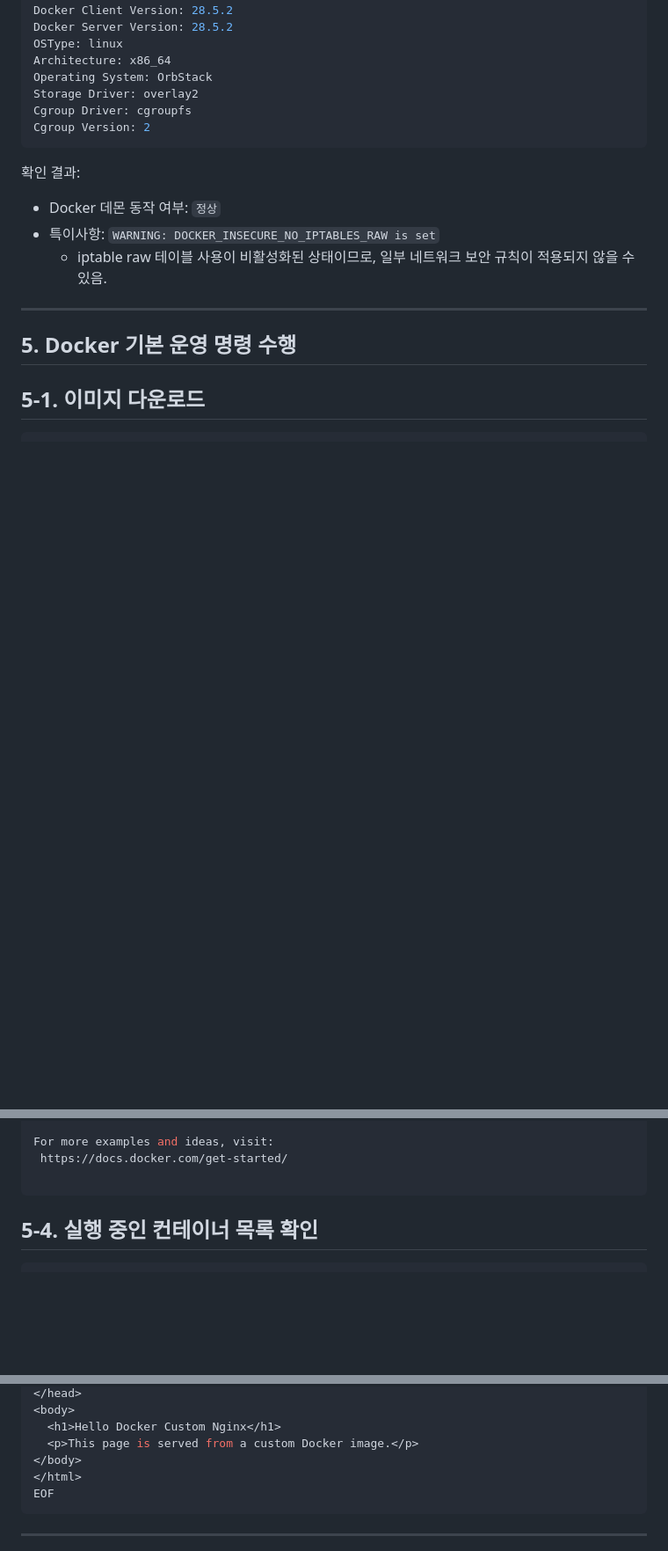
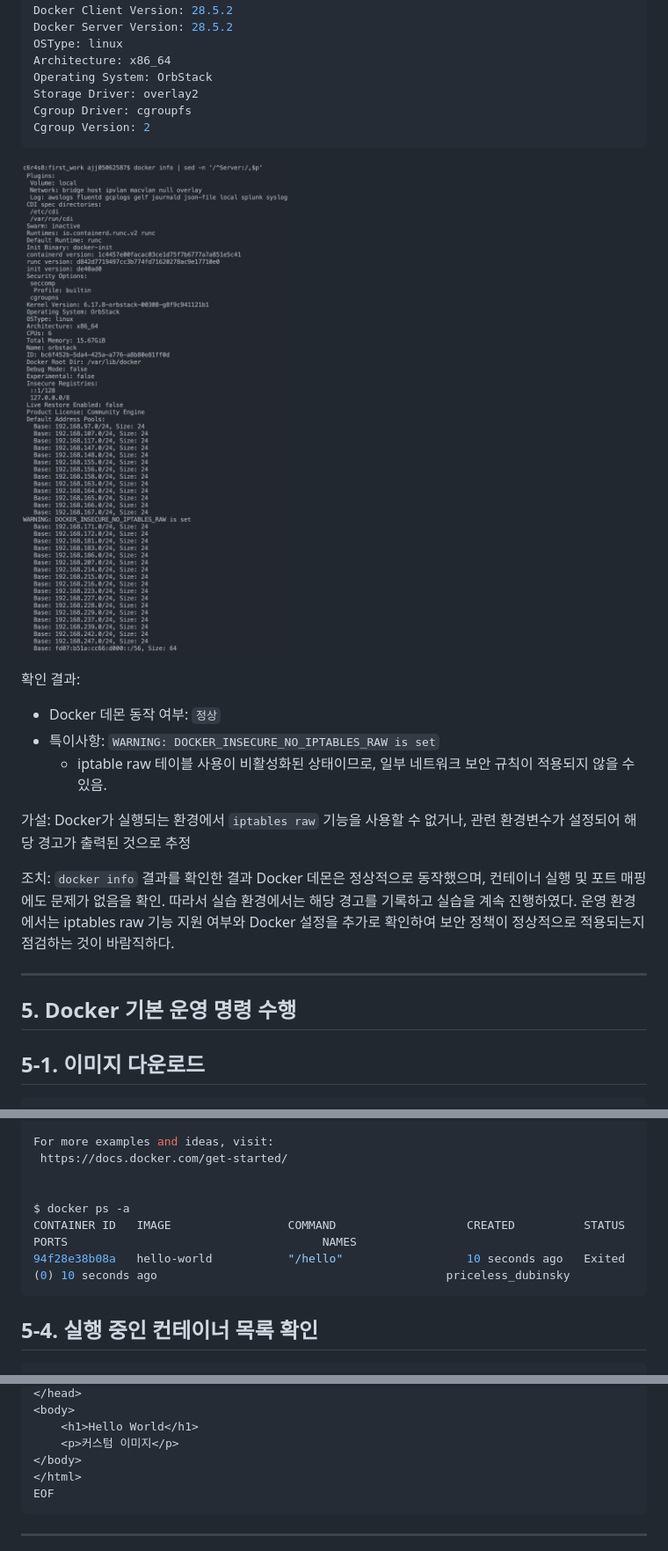
Before and after one commit to JoongHyun-codyssey/codyssey_repo, a Markdown page: README.md, 3 parts joined by grey strips. Shown at 88% size. Rendered like a GitHub page; pictures changed too: images/docker info.png (added); blank space fills up the shorter version.

````diff
--- a/README.md
+++ b/README.md
@@ -322,12 +322,21 @@ Storage Driver: overlay2
 Cgroup Driver: cgroupfs
 Cgroup Version: 2
 ```
+![docker info image](/images/docker%20info.png)
 
 확인 결과:
 
 - Docker 데몬 동작 여부: `정상`
 - 특이사항: `WARNING: DOCKER_INSECURE_NO_IPTABLES_RAW is set`
     - iptable raw 테이블 사용이 비활성화된 상태이므로, 일부 네트워크 보안 규칙이 적용되지 않을 수 있음.
+
+가설:
+Docker가 실행되는 환경에서 `iptables raw` 기능을 사용할 수 없거나, 관련 환경변수가 설정되어 해당 경고가 출력된 것으로 추정
+
+조치:
+`docker info` 결과를 확인한 결과 Docker 데몬은 정상적으로 동작했으며, 컨테이너 실행 및 포트 매핑에도 문제가 없음을 확인.
+따라서 실습 환경에서는 해당 경고를 기록하고 실습을 계속 진행하였다.
+운영 환경에서는 iptables raw 기능 지원 여부와 Docker 설정을 추가로 확인하여 보안 정책이 정상적으로 적용되는지 점검하는 것이 바람직하다.
 
 ---
 
@@ -381,6 +390,10 @@ Share images, automate workflows, and more with a free Docker ID:
 For more examples and ideas, visit:
  https://docs.docker.com/get-started/
 
+
+$ docker ps -a
+CONTAINER ID   IMAGE                 COMMAND                   CREATED          STATUS                      PORTS                                     NAMES
+94f28e38b08a   hello-world           "/hello"                  10 seconds ago   Exited (0) 10 seconds ago                                          priceless_dubinsky
 ```
 
 ## 5-4. 실행 중인 컨테이너 목록 확인
@@ -621,7 +630,7 @@ $ cat > site/index.html << 'EOF'
 </head>
 <body>
-  <h1>Hello Docker Custom Nginx</h1>
-  <p>This page is served from a custom Docker image.</p>
+    <h1>Hello World</h1>
+    <p>커스텀 이미지</p>
 </body>
 </html>
 EOF
````
Also changed, not shown: other parts of README.md (+35 -18 lines), images/브라우저 접속 기록.png (added).
